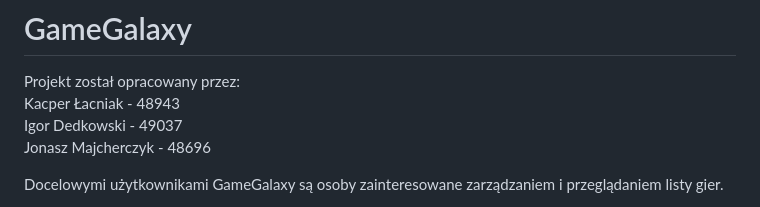
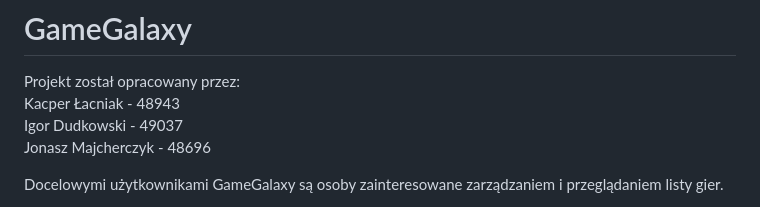
Before and after one commit to Taidio1/GameGalaxy, a Markdown page: README.md, the part around the change. Rendered like a GitHub page.

Commit message:
Update README.md
błąd w nazwisku 💀

```diff
--- a/README.md
+++ b/README.md
@@ -5,7 +5,7 @@
 
 Projekt został opracowany przez: <br>
 Kacper Łacniak - 48943 <br>
-Igor Dedkowski - 49037 <br>
+Igor Dudkowski - 49037 <br>
 Jonasz Majcherczyk - 48696 <br>
 
 Docelowymi użytkownikami GameGalaxy są osoby zainteresowane zarządzaniem i przeglądaniem listy gier.
```
